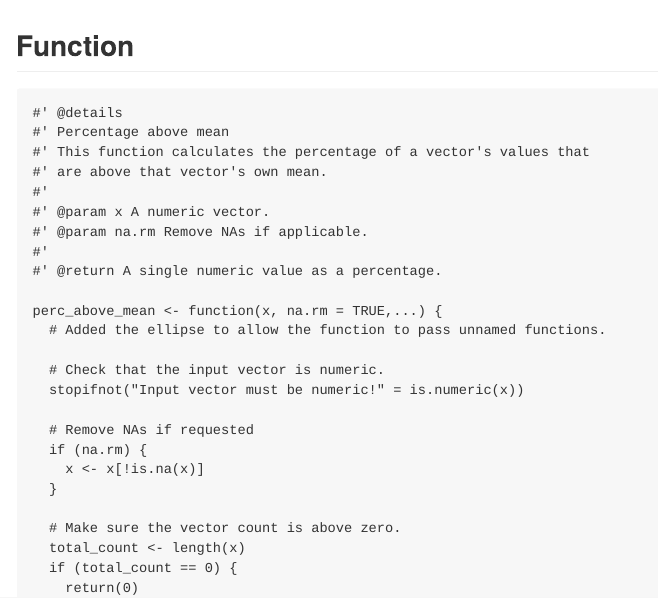
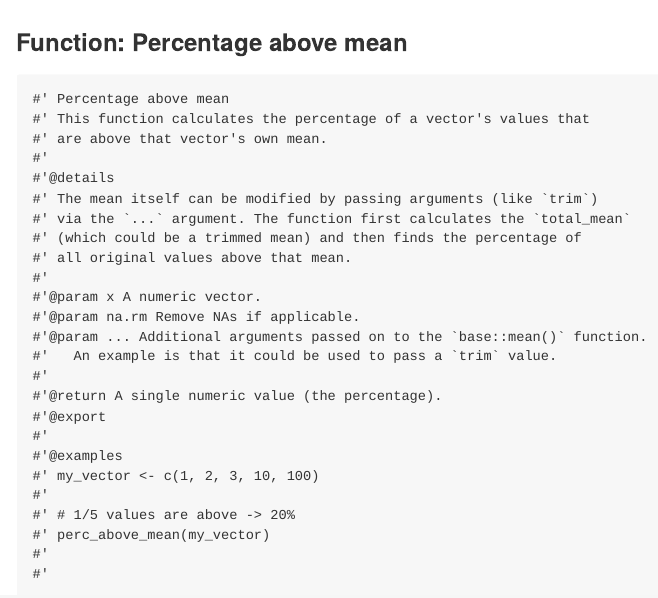
Before and after one commit to stat545ubc-2025/assignment-b1-marina_tornorsam, an R Markdown document (assignment_b1.Rmd): the page in a window 1100 px wide, from its top. The pictures show the output file assignment_b1.md that the author committed with the source, drawn offline in the style of GitHub.

Commit message:
updated the roxygen

````diff
--- a/assignment_b1.Rmd
+++ b/assignment_b1.Rmd
@@ -5,19 +5,35 @@ date: "2025-10-30"
 output: md_document
 ---
 
-## Function
+### Function: Percentage above mean
 
 
 ```{r}
-#' @details
 #' Percentage above mean
 #' This function calculates the percentage of a vector's values that
 #' are above that vector's own mean.
 #'
-#' @param x A numeric vector.
-#' @param na.rm Remove NAs if applicable.
+#'@details
+#' The mean itself can be modified by passing arguments (like `trim`)
+#' via the `...` argument. The function first calculates the `total_mean`
+#' (which could be a trimmed mean) and then finds the percentage of
+#' all original values above that mean.
 #'
-#' @return A single numeric value as a percentage.
+#'@param x A numeric vector.
+#'@param na.rm Remove NAs if applicable.
+#'@param ... Additional arguments passed on to the `base::mean()` function.
+#'   An example is that it could be used to pass a `trim` value.
+#'
+#'@return A single numeric value (the percentage).
+#'@export
+#'
+#'@examples
+#' my_vector <- c(1, 2, 3, 10, 100)
+#'
+#' # 1/5 values are above -> 20%
+#' perc_above_mean(my_vector)
+#'
+#'
 
 perc_above_mean <- function(x, na.rm = TRUE,...) {
   # Added the ellipse to allow the function to pass unnamed functions.
````
Also changed, not shown: assignment_b1.md, assignment_b1.Rmd (10 more changed lines).
